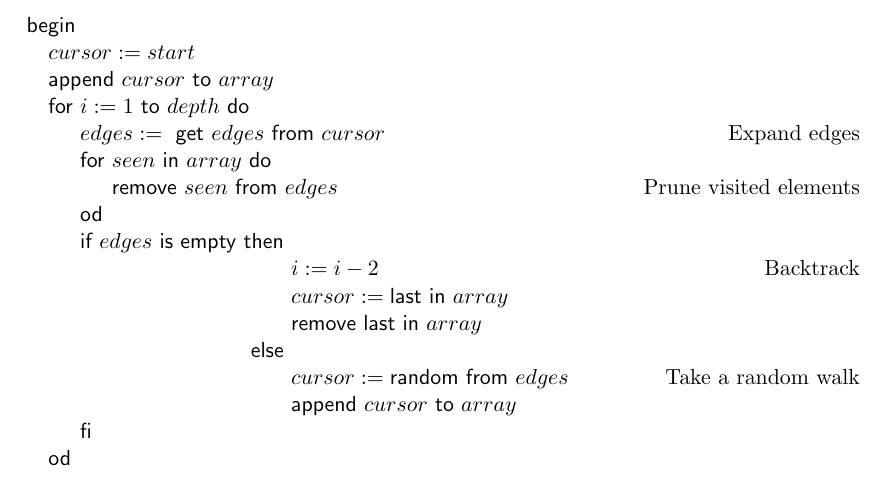
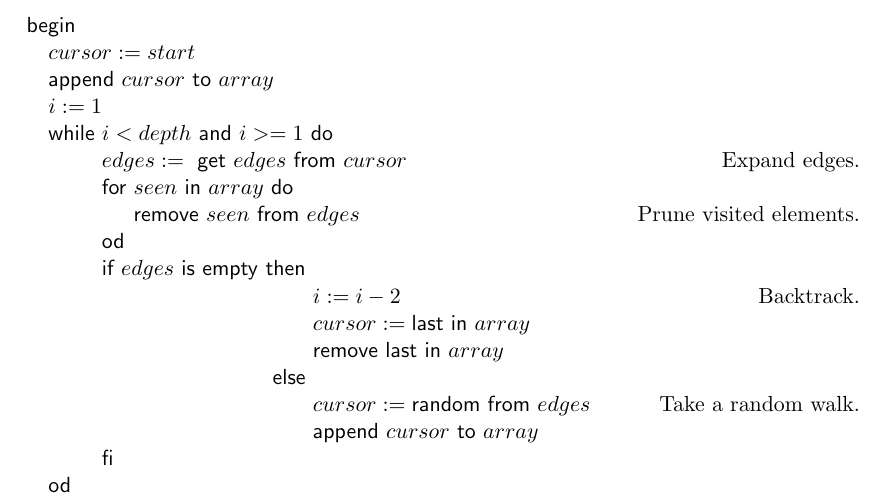
Before and after one commit to Tarinaky/DatastructuresAssignment, a LaTeX document (submission/wirteup.tex): part of page 3 of 4, cut so that both start at the same text. Compiled offline with pdfLaTeX.

Commit message:
Spotted error in Generator pseudocode.

```diff
--- a/submission/wirteup.tex
+++ b/submission/wirteup.tex
@@ -96,17 +96,19 @@ $depth$ and $start$ are both parameters, representing the size of the desired wo
 \BEGIN
 cursor := start
 |append | cursor | to | array
-\FOR i := 1 \TO depth \DO
-	edges := | get | edges | from | cursor \rcomment{Expand edges}
+i := 1
+\WHILE i < depth | and |i >= 1 \DO
+
+	edges := | get | edges | from | cursor \rcomment{Expand edges.}
 	\FOR seen | in | array \DO
-		|remove | seen | from | edges  \rcomment{Prune visited elements}
+		|remove | seen | from | edges  \rcomment{Prune visited elements.}
 	\OD
 	\IF edges | is empty| \THEN
-		i := i - 2 \rcomment{Backtrack}
+		i := i - 2 \rcomment{Backtrack.}
 		cursor := |last in | array
 		|remove last in |array
 	\ELSE
-		cursor := |random from | edges \rcomment{Take a random walk}
+		cursor := |random from | edges \rcomment{Take a random walk.}
 		|append | cursor | to | array
 	\FI
 \OD
```
